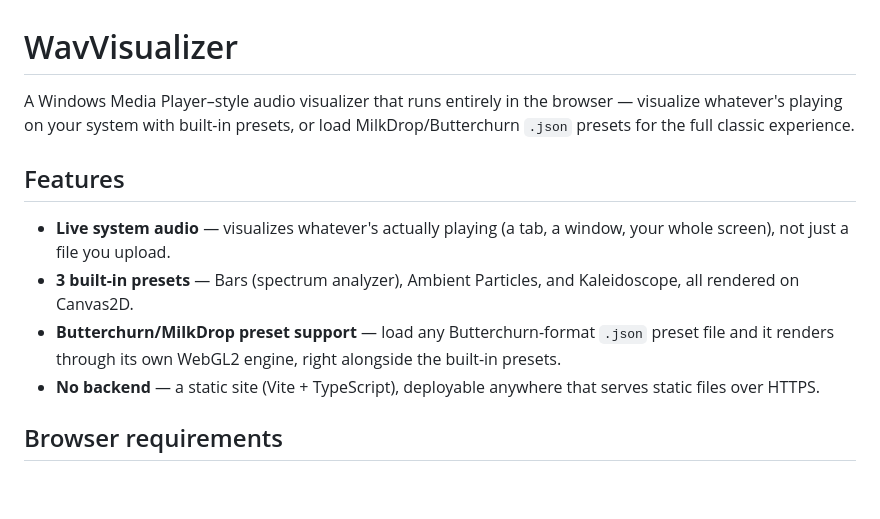
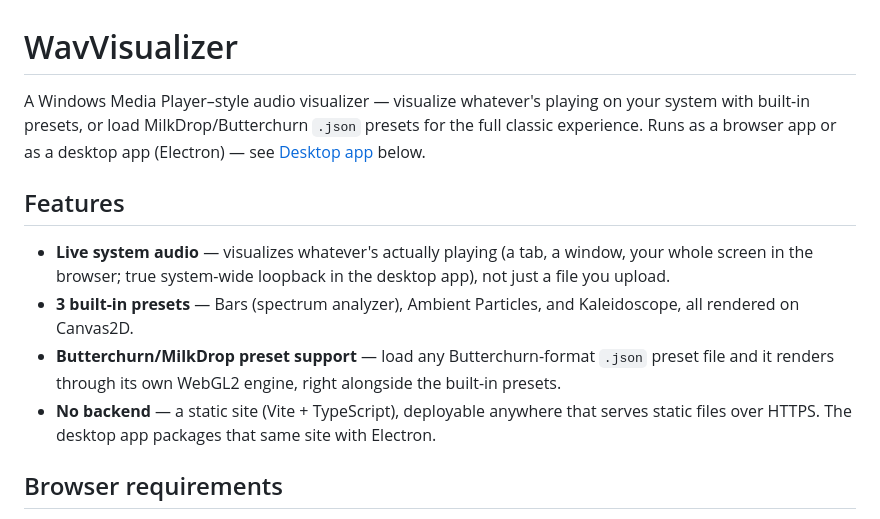
Before and after one commit to lcslimaa/WavVisualizer, a Markdown page: README.md, the part around one of its changes. Drawn GitHub-style; blank space fills up the shorter version.

```diff
--- a/README.md
+++ b/README.md
@@ -1,13 +1,13 @@
 # WavVisualizer
 
-A Windows Media Player–style audio visualizer that runs entirely in the browser — visualize whatever's playing on your system with built-in presets, or load MilkDrop/Butterchurn `.json` presets for the full classic experience.
+A Windows Media Player–style audio visualizer — visualize whatever's playing on your system with built-in presets, or load MilkDrop/Butterchurn `.json` presets for the full classic experience. Runs as a browser app or as a desktop app (Electron) — see [Desktop app](#desktop-app-electron) below.
 
 ## Features
 
-- **Live system audio** — visualizes whatever's actually playing (a tab, a window, your whole screen), not just a file you upload.
+- **Live system audio** — visualizes whatever's actually playing (a tab, a window, your whole screen in the browser; true system-wide loopback in the desktop app), not just a file you upload.
 - **3 built-in presets** — Bars (spectrum analyzer), Ambient Particles, and Kaleidoscope, all rendered on Canvas2D.
 - **Butterchurn/MilkDrop preset support** — load any Butterchurn-format `.json` preset file and it renders through its own WebGL2 engine, right alongside the built-in presets.
-- **No backend** — a static site (Vite + TypeScript), deployable anywhere that serves static files over HTTPS.
+- **No backend** — a static site (Vite + TypeScript), deployable anywhere that serves static files over HTTPS. The desktop app packages that same site with Electron.
 
 ## Browser requirements
 
```
Also changed, not shown: other parts of README.md (+23 -2 lines).
